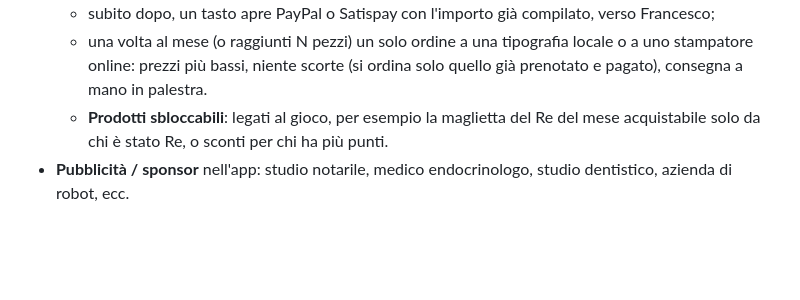
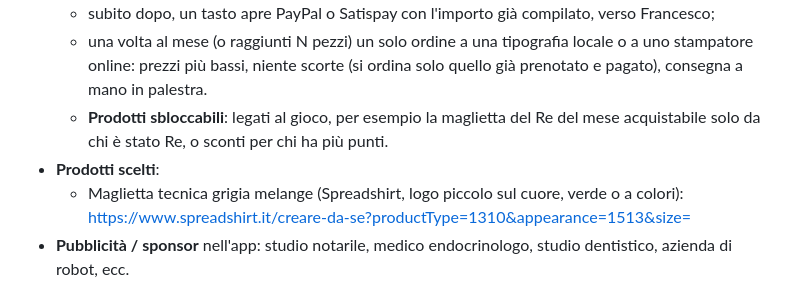
Before and after one commit to Gorod91/Palestrina, a Markdown page: IDEE.md, the part around the change. Drawn GitHub-style; blank space fills up the shorter version.

Commit message:
IDEE: link Spreadshirt della maglietta tecnica
Co-Authored-By: Claude Opus 5.5 <noreply@anthropic.com>
Claude-Session: https://claude.ai/code/session_01DrHFCizPRtB2nLZfVypAYD

```diff
--- a/IDEE.md
+++ b/IDEE.md
@@ -17,6 +17,8 @@ Due telefoni che si urtano registrano un picco dell'accelerometro nello stesso i
   - subito dopo, un tasto apre PayPal o Satispay con l'importo già compilato, verso Francesco;
   - una volta al mese (o raggiunti N pezzi) un solo ordine a una tipografia locale o a uno stampatore online: prezzi più bassi, niente scorte (si ordina solo quello già prenotato e pagato), consegna a mano in palestra.
   - **Prodotti sbloccabili**: legati al gioco, per esempio la maglietta del Re del mese acquistabile solo da chi è stato Re, o sconti per chi ha più punti.
+- **Prodotti scelti**:
+  - Maglietta tecnica grigia melange (Spreadshirt, logo piccolo sul cuore, verde o a colori): https://www.spreadshirt.it/creare-da-se?productType=1310&appearance=1513&size=
 - **Pubblicità / sponsor** nell'app: studio notarile, medico endocrinologo, studio dentistico, azienda di robot, ecc.
 
 ## Altre versioni dell'app
```
